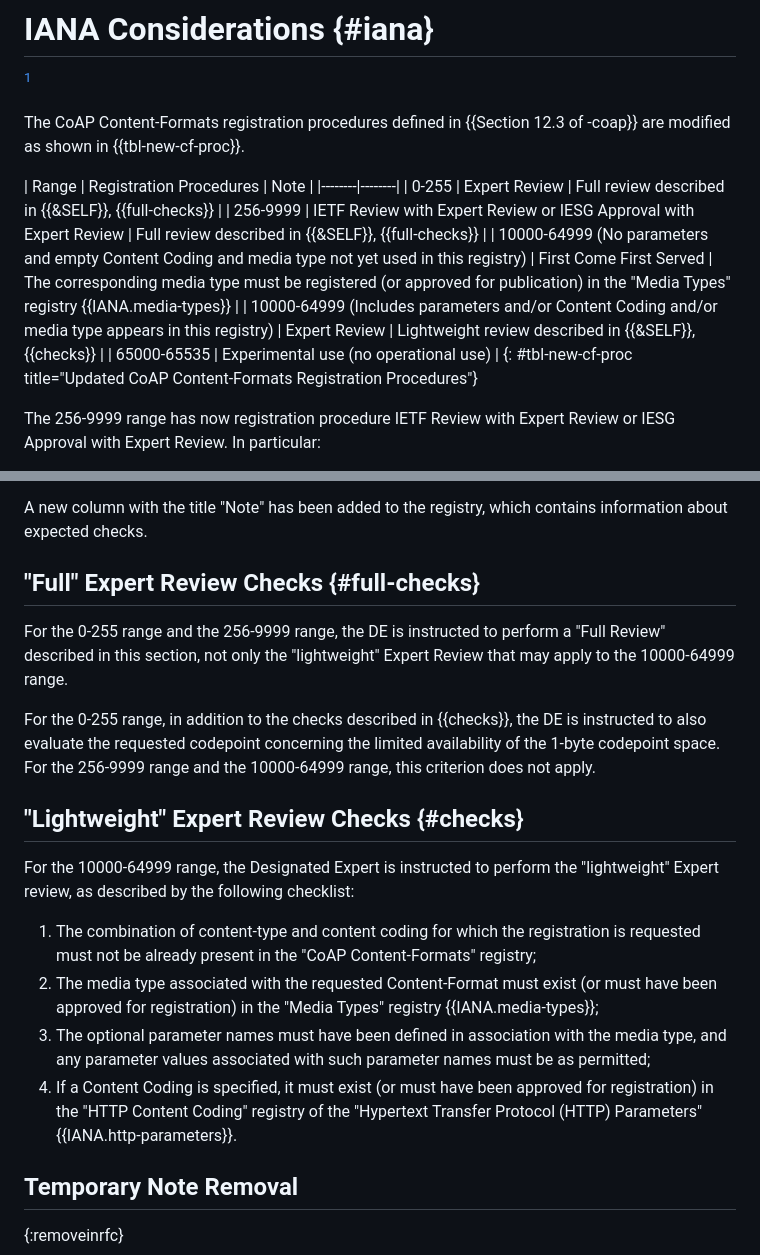
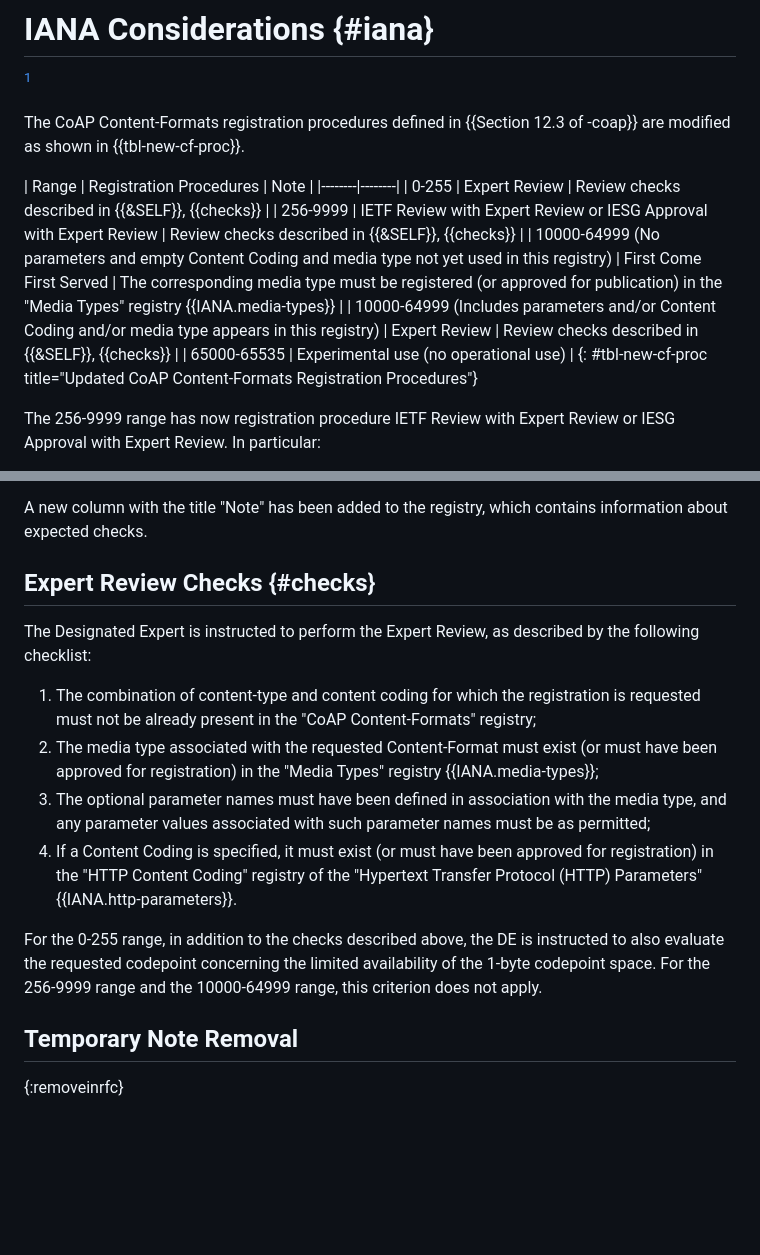
Before and after one commit to core-wg/cf-reg-update, a Markdown page: draft-ietf-core-cf-reg-update.md, 2 parts joined by grey strips. Drawn GitHub-style; blank space fills up the shorter version.

Commit message:
Simplification: single set of review checks (no "lightweight" review)

```diff
--- a/draft-ietf-core-cf-reg-update.md
+++ b/draft-ietf-core-cf-reg-update.md
@@ -158,10 +158,10 @@ The CoAP Content-Formats registration procedures defined in {{Section 12.3 of -c
 
 | Range | Registration Procedures | Note |
 |--------|--------|
-| 0-255 | Expert Review | Full review described in {{&SELF}}, {{full-checks}} |
-| 256-9999 | IETF Review with Expert Review or IESG Approval with Expert Review | Full review described in {{&SELF}}, {{full-checks}} |
+| 0-255 | Expert Review | Review checks described in {{&SELF}}, {{checks}} |
+| 256-9999 | IETF Review with Expert Review or IESG Approval with Expert Review | Review checks described in {{&SELF}}, {{checks}} |
 | 10000-64999 (No parameters and empty Content Coding and media type not yet used in this registry) | First Come First Served | The corresponding media type must be registered (or approved for publication) in the "Media Types" registry {{IANA.media-types}} |
-| 10000-64999 (Includes parameters and/or Content Coding and/or media type appears in this registry) | Expert Review | Lightweight review described in {{&SELF}}, {{checks}} |
+| 10000-64999 (Includes parameters and/or Content Coding and/or media type appears in this registry) | Expert Review | Review checks described in {{&SELF}}, {{checks}} |
 | 65000-65535 | Experimental use (no operational use) |
 {: #tbl-new-cf-proc title="Updated CoAP Content-Formats Registration Procedures"}
 
@@ -179,21 +179,17 @@ In all other cases, the policy will be Expert Review, following the checklist de
 
 A new column with the title "Note" has been added to the registry, which contains information about expected checks.
 
-## "Full" Expert Review Checks {#full-checks}
+## Expert Review Checks {#checks}
 
-For the 0-255 range and the 256-9999 range, the DE is instructed to perform a "Full Review" described in this section, not only the "lightweight" Expert Review that may apply to the 10000-64999 range.
-
-For the 0-255 range, in addition to the checks described in {{checks}}, the DE is instructed to also evaluate the requested codepoint concerning the limited availability of the 1-byte codepoint space.
-For the 256-9999 range and the 10000-64999 range, this criterion does not apply.
-
-## "Lightweight" Expert Review Checks {#checks}
-
-For the 10000-64999 range, the Designated Expert is instructed to perform the "lightweight" Expert review, as described by the following checklist:
+The Designated Expert is instructed to perform the Expert Review, as described by the following checklist:
 
 1. The combination of content-type and content coding for which the registration is requested must not be already present in the "CoAP Content-Formats" registry;
 1. The media type associated with the requested Content-Format must exist (or must have been approved for registration) in the "Media Types" registry {{IANA.media-types}};
 1. The optional parameter names must have been defined in association with the media type, and any parameter values associated with such parameter names must be as permitted;
 1. If a Content Coding is specified, it must exist (or must have been approved for registration) in the "HTTP Content Coding" registry of the "Hypertext Transfer Protocol (HTTP) Parameters" {{IANA.http-parameters}}.
+
+For the 0-255 range, in addition to the checks described above, the DE is instructed to also evaluate the requested codepoint concerning the limited availability of the 1-byte codepoint space.
+For the 256-9999 range and the 10000-64999 range, this criterion does not apply.
 
 <!-- Should these actually use BCP14 MUSTs? -->
 
```
